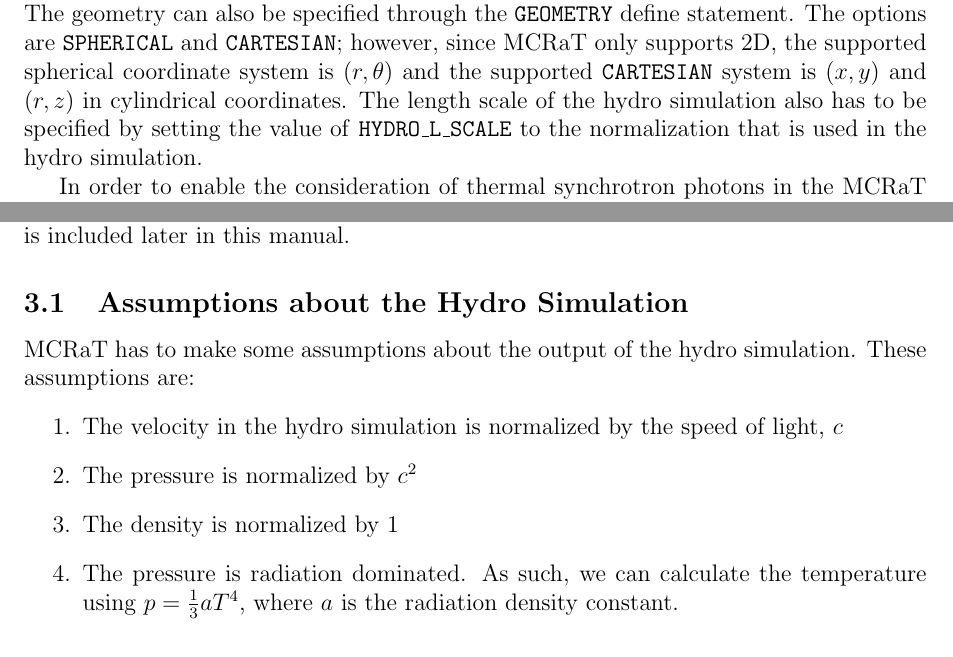
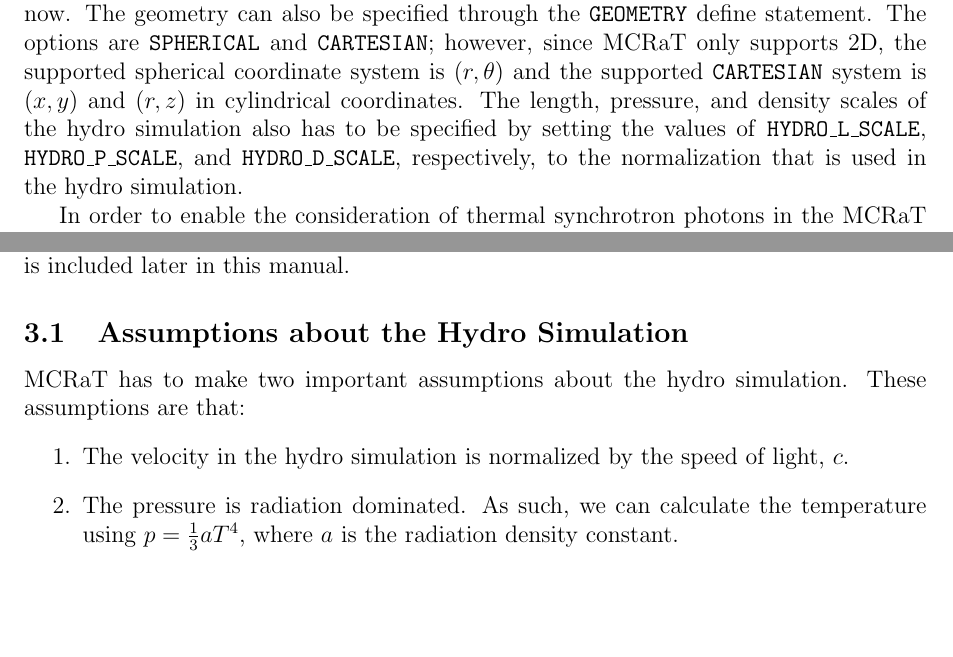
Before and after one commit to lazzati-astro/MCRaT, a LaTeX document (MCRAT_DOC/mcrat_doc.tex): two parts of pages 4 and 11 of 29, joined at a grey line, cut so that both start at the same text, the shorter picture padded with empty space. Compiled offline with pdfLaTeX.

Commit message:
Added definitions to generalize hydro sim normalization and changed documentation to reflect these additions.

```diff
--- a/MCRAT_DOC/mcrat_doc.tex
+++ b/MCRAT_DOC/mcrat_doc.tex
@@ -66,7 +66,7 @@ The other variable that can be changed in MCRaT is \texttt{SIMULATION\_TYPE} whi
 
 Additionally, there are a number of switches that the user can specify to the program to tell it whether they want to consider the effects of polarization, with the \texttt{STOKES\_SWITCH}, and one that specifies whether the user wants MCRaT to save the comoving 4 momenta of each photon, with the \texttt{COMV\_SWITCH}. These switches can be set to \texttt{OFF}, which means do not save the comoving 4 momenta and/or save and consider the effects of polarization, or they can be set to \texttt{ON}, which tells the program to consider polarization and/or save the stokes parameter associated with each photon or save each photon's 4 momentum.
 
-The \texttt{SIM\_SWITCH} tells MCRaT what hydro simulation is being used. The options are \texttt{FLASH} and \texttt{PLUTO\_CHOMBO}, for the FLASH hydrodynamic code and the PLUTO hydro code with CHOMBO AMR respectively. The switch \texttt{DIM\_SWITCH} tells MCRaT the dimensionality of the hydro simulation that is used. This switch can be set to \texttt{2}, for 2D, or \texttt{3}, for 3D. The 3D feature is still in development so the switch should be set to \texttt{2} for now. The geometry can also be specified through the \texttt{GEOMETRY} define statement. The options are \texttt{SPHERICAL} and \texttt{CARTESIAN}; however, since MCRaT only supports 2D, the supported spherical coordinate system is $(r, \theta)$ and the supported \texttt{CARTESIAN} system is $(x,y)$ and $(r,z)$ in cylindrical coordinates. The length scale of the hydro simulation also has to be specified by setting the value of \texttt{HYDRO\_L\_SCALE} to the normalization that is used in the hydro simulation.
+The \texttt{SIM\_SWITCH} tells MCRaT what hydro simulation is being used. The options are \texttt{FLASH} and \texttt{PLUTO\_CHOMBO}, for the FLASH hydrodynamic code and the PLUTO hydro code with CHOMBO AMR respectively. The switch \texttt{DIM\_SWITCH} tells MCRaT the dimensionality of the hydro simulation that is used. This switch can be set to \texttt{2}, for 2D, or \texttt{3}, for 3D. The 3D feature is still in development so the switch should be set to \texttt{2} for now. The geometry can also be specified through the \texttt{GEOMETRY} define statement. The options are \texttt{SPHERICAL} and \texttt{CARTESIAN}; however, since MCRaT only supports 2D, the supported spherical coordinate system is $(r, \theta)$ and the supported \texttt{CARTESIAN} system is $(x,y)$ and $(r,z)$ in cylindrical coordinates. The length, pressure, and density scales of the hydro simulation also has to be specified by setting the values of \texttt{HYDRO\_L\_SCALE}, \texttt{HYDRO\_P\_SCALE}, and \texttt{HYDRO\_D\_SCALE}, respectively, to the normalization that is used in the hydro simulation.
 
 In order to enable the consideration of thermal synchrotron photons in the MCRaT simulation the \texttt{SYNCHROTRON\_SWITCH} needs to be set to \texttt{ON}, otherwise this switch should be set to \texttt{OFF}. If it is set to be \texttt{ON}, the user needs to define other variables. One variable that needs to be defined is \texttt{SYNCHROTRON\_REBIN\_E\_PERC} which provides MCRaT with an upper limit for the number of synchrotron photons to emit. This quantity is calculated as the percentage of the maximum number of photons the user wants injected (see line 17 of the example mc.par file in section \ref{mc.par}). If \texttt{SYNCHROTRON\_REBIN\_E\_PERC} is set to 0.5 and the value of the 17$^\textrm{th}$ line is 3000, the upper limit for the number of synchrotron emitted photons is 1500. This variable also defines the number of energy bins that MCRaT will create when it rebins the synchrotron photons, thus in the aforementioned example, the number of energy bins that the photons will be rebinned into is 1500 as well. MCRaT will also rebin the photons into spatial bins and the size of these bins are specified using the \texttt{SYNCHROTRON\_REBIN\_ANG} variable which has units of degrees. In considering synchrotron emission, the user needs to specify how the magnetic field is calculated. This is done through the \texttt{B\_FIELD\_CALC} switch which can be set to \texttt{INTERNAL\_E}, where the magnetic energy density is set equal to the internal energy of the outflow, or \texttt{TOTAL\_E}, where the magnetic field is calculated from the total energy of the outflow. If \texttt{B\_FIELD\_CALC} is set to \texttt{TOTAL\_E}, the user needs to set the \texttt{EPSILON\_B} switch, which represents the fraction of the total outflow energy that is in the magnetic field. More information about the implementation of thermal synchrotron emission in the algorithm of the code can be found in section \ref{algorithm}. More information regarding the physics of the implementation of thermal synchrotron emission and absorption can be found in section \ref{synch}.
 
@@ -250,12 +254,10 @@ Running the MCRaT code is as simple as doing \texttt{mpiexec -np N ./MCRAT} wher
 This section describes the algorithm and output of MCRaT. It will cover the steps that MCRaT takes to inject and scatter photons. A more in depth description of the physics is included later in this manual.
 
 \subsection{Assumptions about the Hydro Simulation}
-MCRaT has to make some assumptions about the output of the hydro simulation. These assumptions are:
+MCRaT has to make two important assumptions about the hydro simulation. These assumptions are that:
 \begin{itemize}
-\item[1.] The velocity in the hydro simulation is normalized by the speed of light, $c$
-\item[2.] The pressure is normalized by $c^2$
-\item[3.] The density is normalized by $1$
-\item[4.] The pressure is radiation dominated. As such, we can calculate the temperature using $p=\frac{1}{3}aT^4$, where $a$ is the radiation density constant.
+\item[1.] The velocity in the hydro simulation is normalized by the speed of light, $c$.
+\item[2.] The pressure is radiation dominated. As such, we can calculate the temperature using $p=\frac{1}{3}aT^4$, where $a$ is the radiation density constant.
 \end{itemize}
 
 \subsection{Algorithm}\label{algorithm}
```
Also changed, not shown: MCRAT_DOC/mcrat_doc.pdf, MCRAT_DOC/mcrat_doc.tex (10 more changed lines), 8 other files.
